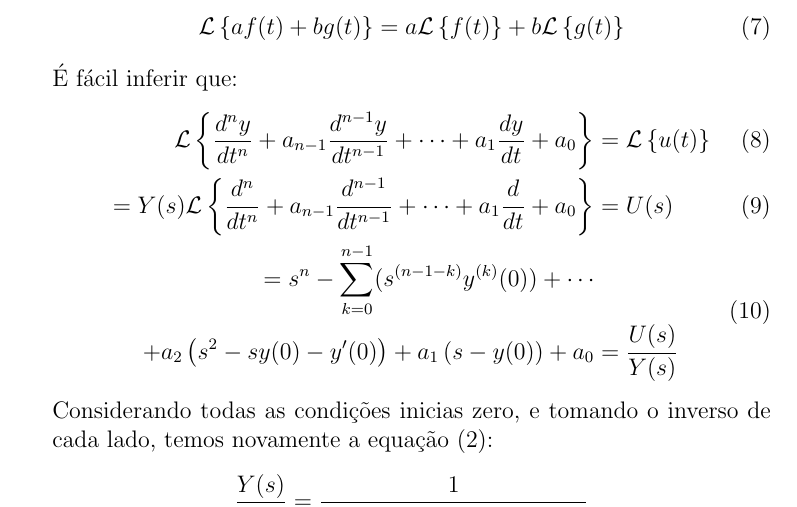
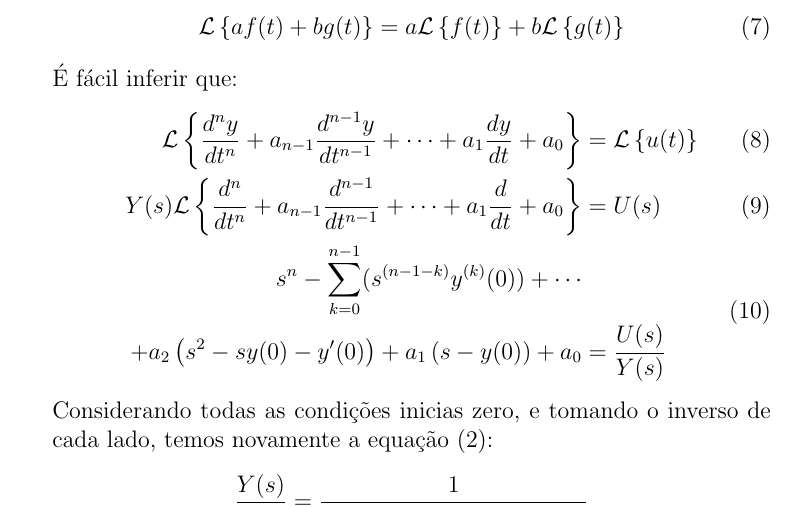
Before and after one commit to abbudao/sel0611, a LaTeX document (Lista01.tex): part of page 3 of 5, cut so that both start at the same text. Compiled offline with pdfLaTeX.

Commit message:
Pequena correção

```diff
--- a/Lista01.tex
+++ b/Lista01.tex
@@ -103,10 +103,10 @@ E que a transformada de Laplace é linear como descrito abaixo:
 \begin{align}
   \mathcal{L}\left\{\frac{d^{n}y}{dt^{n}}+a_{n-1}\frac{d^{n-1}y}{dt^{n-1}}+
     \cdots+a_1\frac{dy}{dt}+a_{0}\right\} & = \mathcal{L}\left\{u(t)\right\}  \\
-=  Y(s)\mathcal{L}\left\{\frac{d^{n}}{dt^{n}}+a_{n-1}\frac{d^{n-1}}{dt^{n-1}}+
+  Y(s)\mathcal{L}\left\{\frac{d^{n}}{dt^{n}}+a_{n-1}\frac{d^{n-1}}{dt^{n-1}}+
   \cdots+a_1\frac{d}{dt}+a_{0}\right\}&=U(s)\\
   \begin{split}
-    =s^n - \sum_{k=0}^{n-1}(s^{(n-1-k)}y^{(k)}(0))+\cdots\\+a_{2}\left( s^2 - s y(0) - y'(0) \right)+a_{1}\left(s - y(0)\right)+a_0&=\frac{U(s)}{Y(s)}
+    s^n - \sum_{k=0}^{n-1}(s^{(n-1-k)}y^{(k)}(0))+\cdots\\+a_{2}\left( s^2 - s y(0) - y'(0) \right)+a_{1}\left(s - y(0)\right)+a_0&=\frac{U(s)}{Y(s)}
 \end{split}
 \end{align}
 Considerando todas as condições inicias zero, e tomando o inverso de cada lado,
```
Also changed, not shown: Lista01.pdf, 3 other files.
